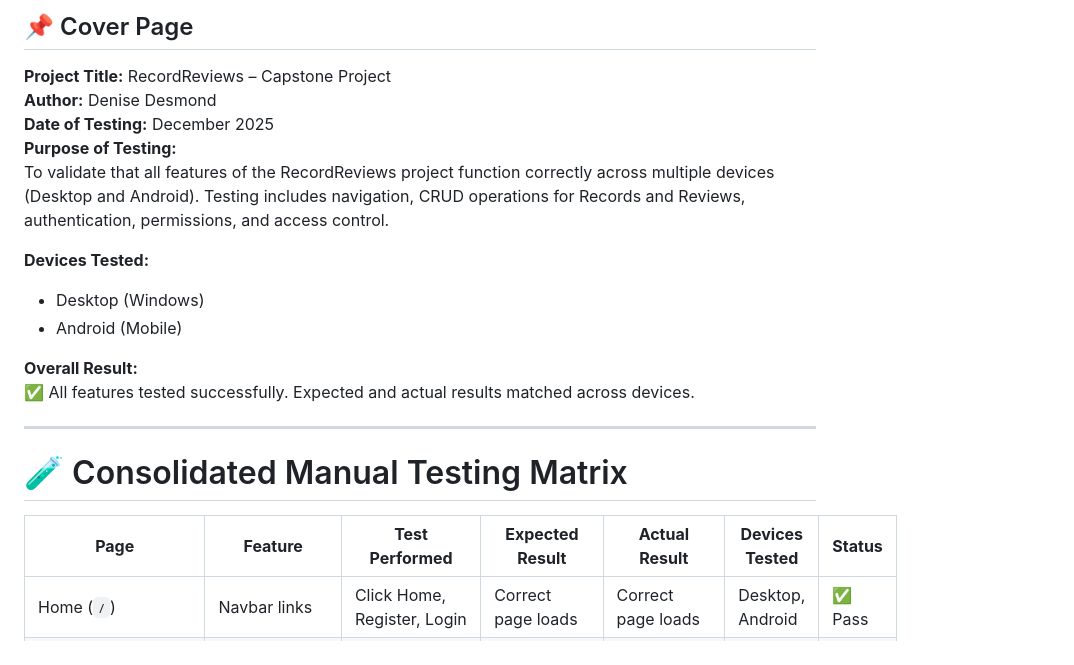
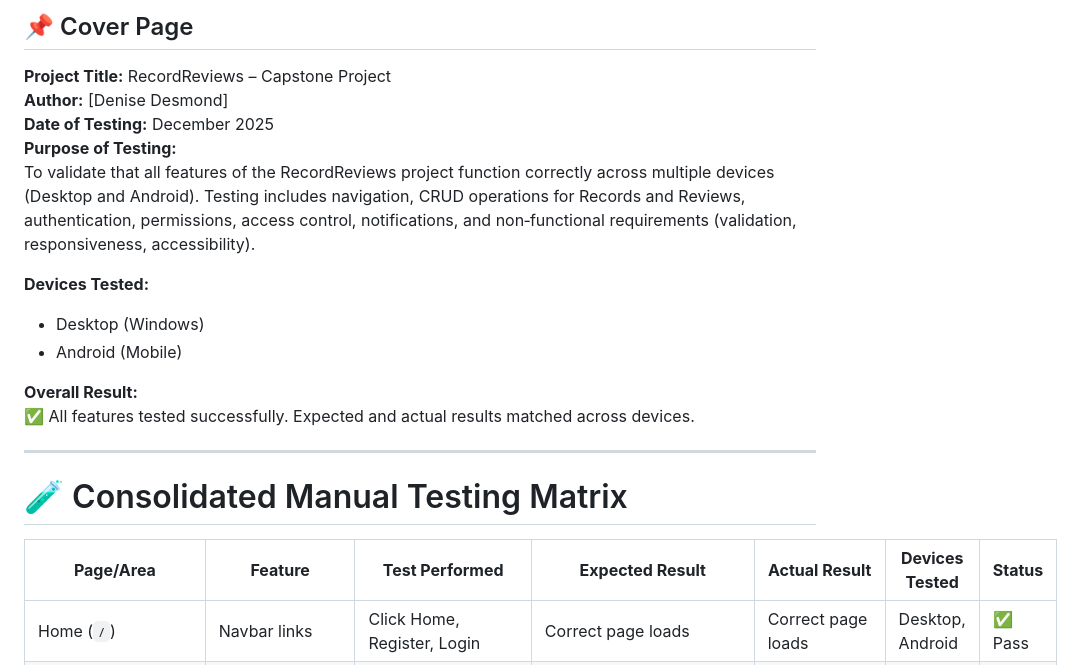
Before and after one commit to Dee-Des/record_reviews, a Markdown page: README.md, the part around one of its changes. Drawn GitHub-style; folded sections open.

```diff
--- a/README.md
+++ b/README.md
@@ -279,10 +279,10 @@ Manual Testing was carried out during the Development process and again after De
 ## 📌 Cover Page
 
 **Project Title:** RecordReviews – Capstone Project
-**Author:** Denise Desmond
+**Author:** [Denise Desmond]
 **Date of Testing:** December 2025
 **Purpose of Testing:**
-To validate that all features of the RecordReviews project function correctly across multiple devices (Desktop and Android). Testing includes navigation, CRUD operations for Records and Reviews, authentication, permissions, and access control.
+To validate that all features of the RecordReviews project function correctly across multiple devices (Desktop and Android). Testing includes navigation, CRUD operations for Records and Reviews, authentication, permissions, access control, notifications, and non‑functional requirements (validation, responsiveness, accessibility).
 
 **Devices Tested:**
 - Desktop (Windows)
@@ -295,8 +295,8 @@ To validate that all features of the RecordReviews project function correctly ac
 
 # 🧪 Consolidated Manual Testing Matrix
 
-| **Page** | **Feature** | **Test Performed** | **Expected Result** | **Actual Result** | **Devices Tested** | **Status** |
-|----------|-------------|--------------------|---------------------|-------------------|--------------------|------------|
+| **Page/Area** | **Feature** | **Test Performed** | **Expected Result** | **Actual Result** | **Devices Tested** | **Status** |
+|---------------|-------------|--------------------|---------------------|-------------------|--------------------|------------|
 | Home (`/`) | Navbar links | Click Home, Register, Login | Correct page loads | Correct page loads | Desktop, Android | ✅ Pass |
 | Home (`/`) | Record listings | Verify records display with title, author, excerpt, image | Records visible with correct info | Records visible | Desktop, Android | ✅ Pass |
 | Home (`/`) | Pagination | Click “Next” page | Loads next set of records | Records load on Page 2 | Desktop, Android | ✅ Pass |
```
Also changed, not shown: other parts of README.md (+21 -11 lines).
